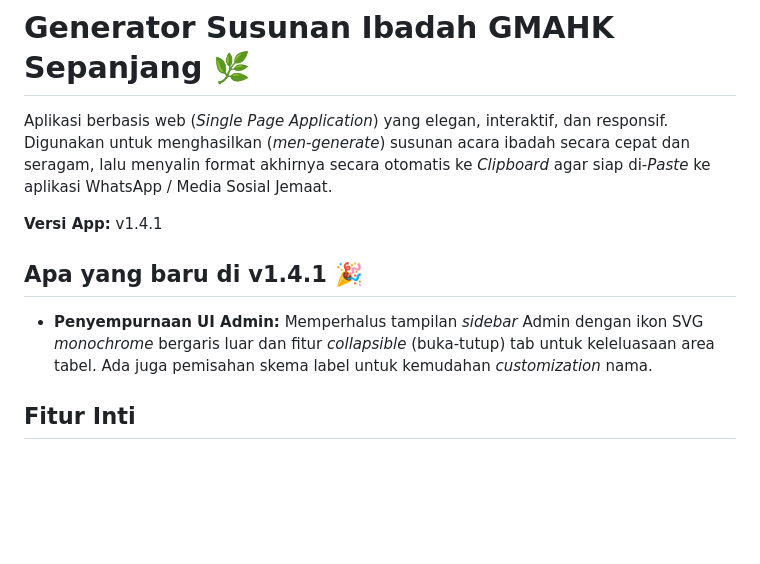
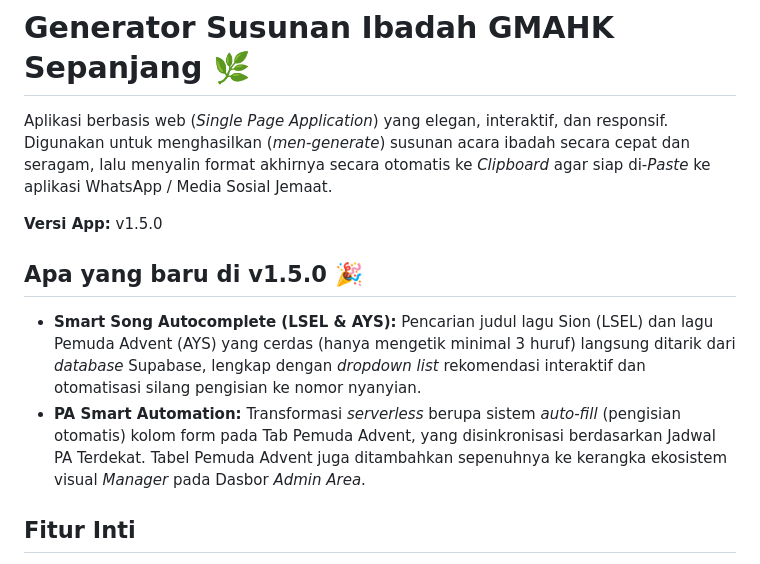
Before and after one commit to MeakhelG/Susunan-Ibadah-GMAHK-Sepanjang, a Markdown page: README.md, the part around the change. GitHub-like rendering; blank space fills up the shorter version.

Commit message:
feat: add smart song autocomplete and PA auto-fill automation in v1.5.0 update

```diff
--- a/README.md
+++ b/README.md
@@ -2,10 +2,11 @@
 
 Aplikasi berbasis web (*Single Page Application*) yang elegan, interaktif, dan responsif. Digunakan untuk menghasilkan (*men-generate*) susunan acara ibadah secara cepat dan seragam, lalu menyalin format akhirnya secara otomatis ke *Clipboard* agar siap di-*Paste* ke aplikasi WhatsApp / Media Sosial Jemaat.
 
-**Versi App:** v1.4.1
+**Versi App:** v1.5.0
 
-## Apa yang baru di v1.4.1 🎉
-- **Penyempurnaan UI Admin:** Memperhalus tampilan *sidebar* Admin dengan ikon SVG *monochrome* bergaris luar dan fitur *collapsible* (buka-tutup) tab untuk keleluasaan area tabel. Ada juga pemisahan skema label untuk kemudahan *customization* nama.
+## Apa yang baru di v1.5.0 🎉
+- **Smart Song Autocomplete (LSEL & AYS):** Pencarian judul lagu Sion (LSEL) dan lagu Pemuda Advent (AYS) yang cerdas (hanya mengetik minimal 3 huruf) langsung ditarik dari *database* Supabase, lengkap dengan *dropdown list* rekomendasi interaktif dan otomatisasi silang pengisian ke nomor nyanyian.
+- **PA Smart Automation:** Transformasi *serverless* berupa sistem *auto-fill* (pengisian otomatis) kolom form pada Tab Pemuda Advent, yang disinkronisasi berdasarkan Jadwal PA Terdekat. Tabel Pemuda Advent juga ditambahkan sepenuhnya ke kerangka ekosistem visual *Manager* pada Dasbor *Admin Area*.
 
 ## Fitur Inti
 - **Dashboard Admin Aman & Interaktif:** Panel manajemen data di dalam aplikasi untuk mempermudah edit data, dilindungi oleh autentikasi login terenkripsi berbasis ekosistem *Supabase Auth & Row Level Security* (RLS), serta ditenagai interaksi pop-up mulus dari *SweetAlert2*.
```
